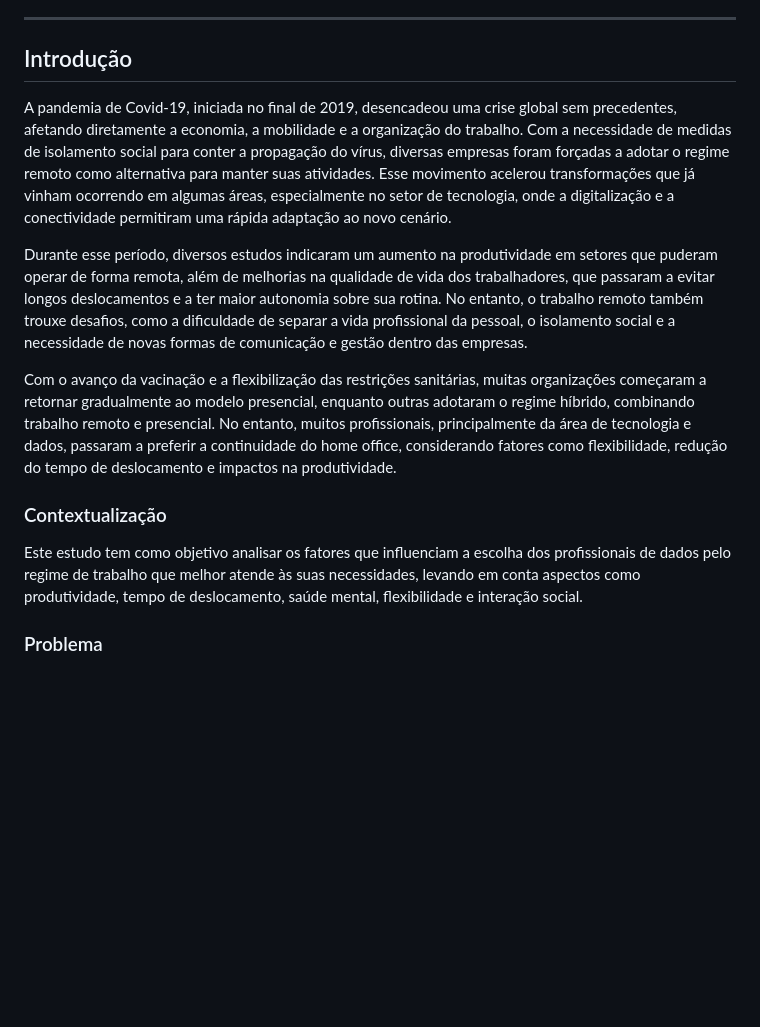
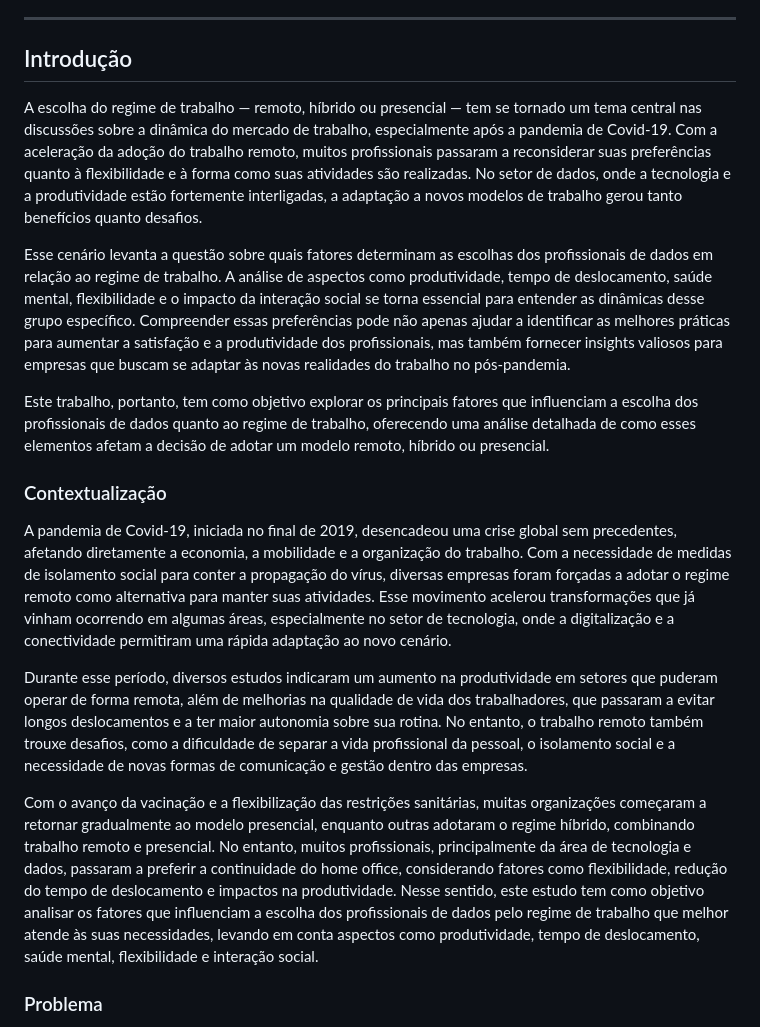
Before and after one commit to mdjunior-afk/Projeto-Regime-de-Trabalho, a Markdown page: docs/report.md, the part around the change. Drawn GitHub-style; blank space fills up the shorter version.

Commit message:
Contextualização atualizada

```diff
--- a/docs/report.md
+++ b/docs/report.md
@@ -34,15 +34,20 @@ mostrar algum resultado relevante do trabalho (até 10 linhas)._
 
 ## Introdução
 
+A escolha do regime de trabalho — remoto, híbrido ou presencial — tem se tornado um tema central nas discussões sobre a dinâmica do mercado de trabalho, especialmente após a pandemia de Covid-19. Com a aceleração da adoção do trabalho remoto, muitos profissionais passaram a reconsiderar suas preferências quanto à flexibilidade e à forma como suas atividades são realizadas. No setor de dados, onde a tecnologia e a produtividade estão fortemente interligadas, a adaptação a novos modelos de trabalho gerou tanto benefícios quanto desafios.
+
+Esse cenário levanta a questão sobre quais fatores determinam as escolhas dos profissionais de dados em relação ao regime de trabalho. A análise de aspectos como produtividade, tempo de deslocamento, saúde mental, flexibilidade e o impacto da interação social se torna essencial para entender as dinâmicas desse grupo específico. Compreender essas preferências pode não apenas ajudar a identificar as melhores práticas para aumentar a satisfação e a produtividade dos profissionais, mas também fornecer insights valiosos para empresas que buscam se adaptar às novas realidades do trabalho no pós-pandemia.
+
+Este trabalho, portanto, tem como objetivo explorar os principais fatores que influenciam a escolha dos profissionais de dados quanto ao regime de trabalho, oferecendo uma análise detalhada de como esses elementos afetam a decisão de adotar um modelo remoto, híbrido ou presencial.
+
+
+###    Contextualização
+
 A pandemia de Covid-19, iniciada no final de 2019, desencadeou uma crise global sem precedentes, afetando diretamente a economia, a mobilidade e a organização do trabalho. Com a necessidade de medidas de isolamento social para conter a propagação do vírus, diversas empresas foram forçadas a adotar o regime remoto como alternativa para manter suas atividades. Esse movimento acelerou transformações que já vinham ocorrendo em algumas áreas, especialmente no setor de tecnologia, onde a digitalização e a conectividade permitiram uma rápida adaptação ao novo cenário.
 
 Durante esse período, diversos estudos indicaram um aumento na produtividade em setores que puderam operar de forma remota, além de melhorias na qualidade de vida dos trabalhadores, que passaram a evitar longos deslocamentos e a ter maior autonomia sobre sua rotina. No entanto, o trabalho remoto também trouxe desafios, como a dificuldade de separar a vida profissional da pessoal, o isolamento social e a necessidade de novas formas de comunicação e gestão dentro das empresas.
 
-Com o avanço da vacinação e a flexibilização das restrições sanitárias, muitas organizações começaram a retornar gradualmente ao modelo presencial, enquanto outras adotaram o regime híbrido, combinando trabalho remoto e presencial. No entanto, muitos profissionais, principalmente da área de tecnologia e dados, passaram a preferir a continuidade do home office, considerando fatores como flexibilidade, redução do tempo de deslocamento e impactos na produtividade.
-
-###    Contextualização
-
-Este estudo tem como objetivo analisar os fatores que influenciam a escolha dos profissionais de dados pelo regime de trabalho que melhor atende às suas necessidades, levando em conta aspectos como produtividade, tempo de deslocamento, saúde mental, flexibilidade e interação social.
+Com o avanço da vacinação e a flexibilização das restrições sanitárias, muitas organizações começaram a retornar gradualmente ao modelo presencial, enquanto outras adotaram o regime híbrido, combinando trabalho remoto e presencial. No entanto, muitos profissionais, principalmente da área de tecnologia e dados, passaram a preferir a continuidade do home office, considerando fatores como flexibilidade, redução do tempo de deslocamento e impactos na produtividade. Nesse sentido, este estudo tem como objetivo analisar os fatores que influenciam a escolha dos profissionais de dados pelo regime de trabalho que melhor atende às suas necessidades, levando em conta aspectos como produtividade, tempo de deslocamento, saúde mental, flexibilidade e interação social.
 
 ###    Problema
 
```
